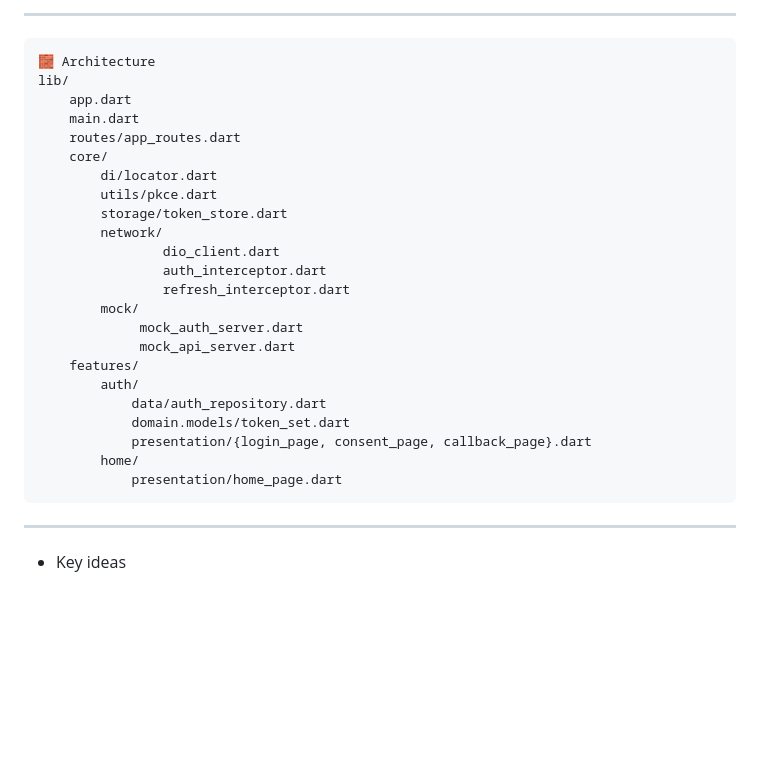
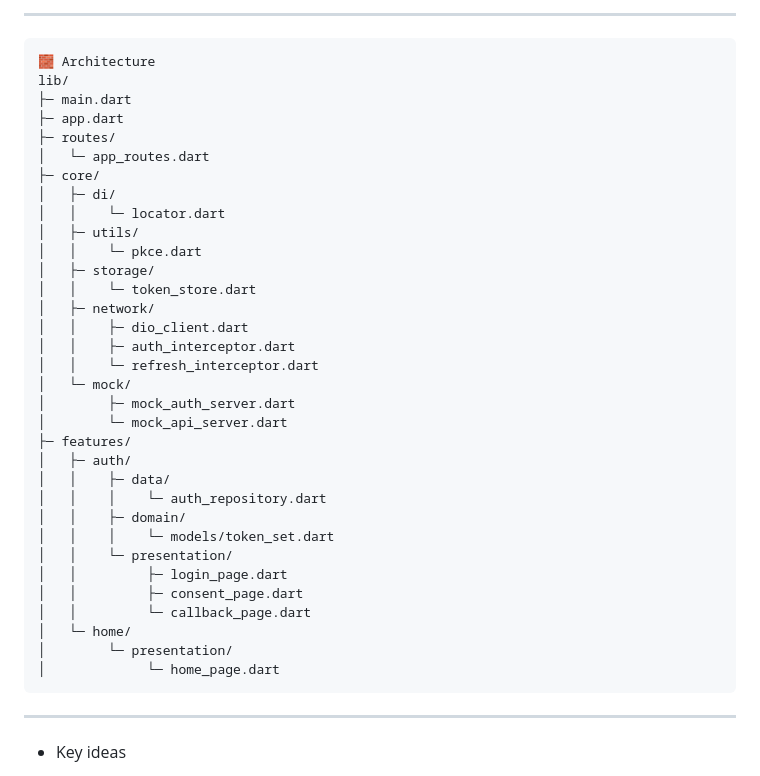
Before and after one commit to ParastooShaabani/flutter_authflow_pro, a Markdown page: README.md, the part around the change. GitHub-like rendering; blank space fills up the shorter version.

Commit message:
doc(readme): polish README.md file

````diff
--- a/README.md
+++ b/README.md
@@ -62,27 +62,37 @@ sequenceDiagram
 ```text
 🧱 Architecture
 lib/
-    app.dart
-    main.dart
-    routes/app_routes.dart
-    core/
-        di/locator.dart
-        utils/pkce.dart
-        storage/token_store.dart
-        network/
-                dio_client.dart
-                auth_interceptor.dart
-                refresh_interceptor.dart
-        mock/
-             mock_auth_server.dart
-             mock_api_server.dart
-    features/
-        auth/
-            data/auth_repository.dart
-            domain.models/token_set.dart
-            presentation/{login_page, consent_page, callback_page}.dart
-        home/
-            presentation/home_page.dart
+├─ main.dart
+├─ app.dart
+├─ routes/
+│   └─ app_routes.dart
+├─ core/
+│   ├─ di/
+│   │    └─ locator.dart
+│   ├─ utils/
+│   │    └─ pkce.dart
+│   ├─ storage/
+│   │    └─ token_store.dart
+│   ├─ network/
+│   │    ├─ dio_client.dart
+│   │    ├─ auth_interceptor.dart
+│   │    └─ refresh_interceptor.dart
+│   └─ mock/
+│        ├─ mock_auth_server.dart
+│        └─ mock_api_server.dart
+├─ features/
+│   ├─ auth/
+│   │    ├─ data/
+│   │    │    └─ auth_repository.dart
+│   │    ├─ domain/
+│   │    │    └─ models/token_set.dart
+│   │    └─ presentation/
+│   │         ├─ login_page.dart
+│   │         ├─ consent_page.dart
+│   │         └─ callback_page.dart
+│   └─ home/
+│        └─ presentation/
+│             └─ home_page.dart
 ```
 
 -------------------------------------------------------------------------
````
